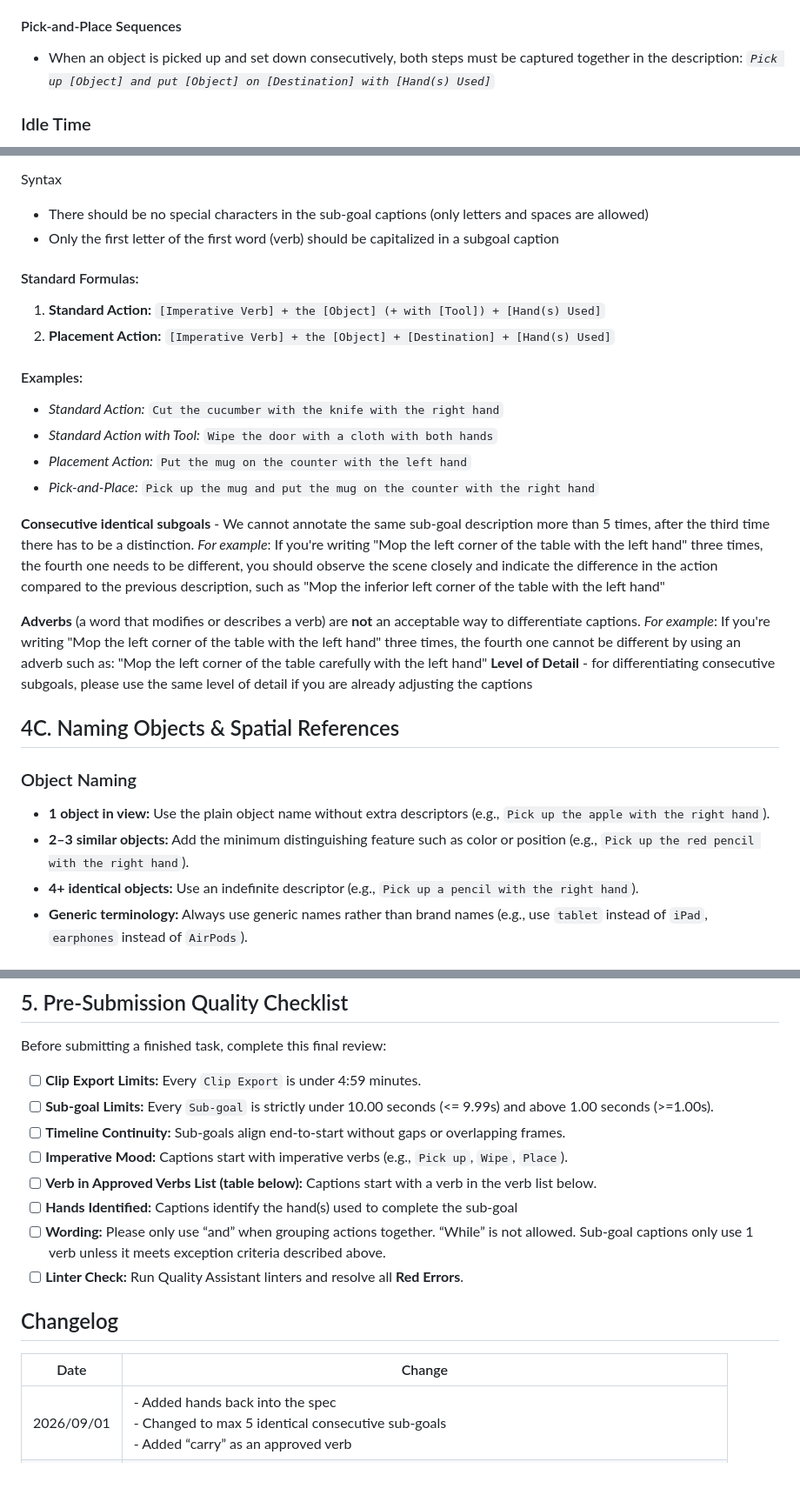
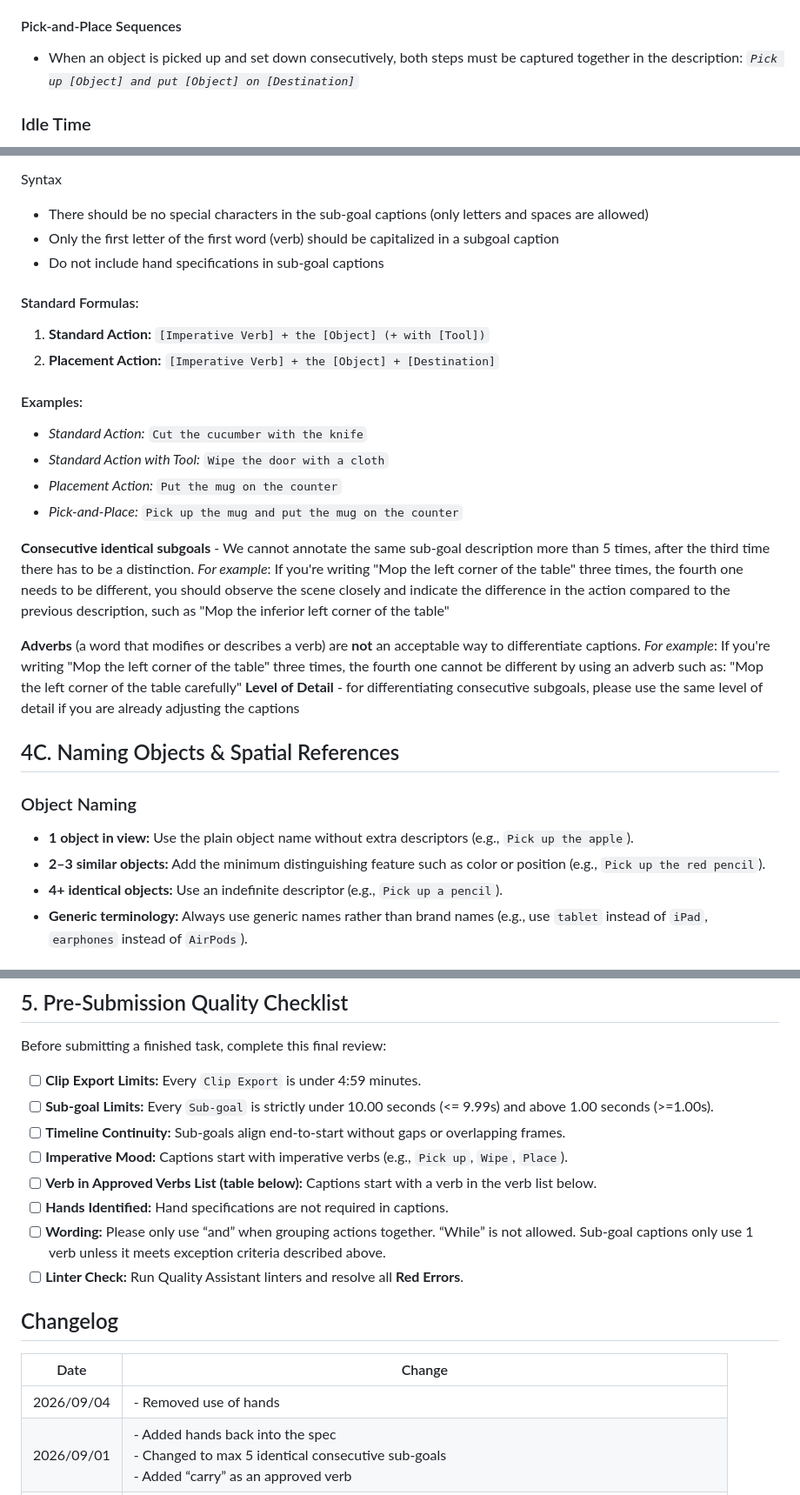
Before and after one commit to jabinpino-lab/Ego-Basic-Chatbot, a Markdown page: docs/EGO_Physical_AI_Annotation_SOP.md, 3 parts joined by grey strips. Shown at 87% size. Rendered like a GitHub page; blank space fills up the shorter version.

Commit message:
Update EGO SOP for 2026/09/04 removal of hand annotations

```diff
--- a/docs/EGO_Physical_AI_Annotation_SOP.md
+++ b/docs/EGO_Physical_AI_Annotation_SOP.md
@@ -49,7 +49,7 @@ This document defines the standard operating instructions for egocentric (first-
 #### Pick-and-Place Sequences
 
 - When an object is picked up and set down consecutively, both steps must be captured together in the description:
-  *`Pick up [Object] and put [Object] on [Destination] with [Hand(s) Used]`*
+  *`Pick up [Object] and put [Object] on [Destination]`*
 
 ### Idle Time
 
@@ -87,33 +87,34 @@ Syntax
 
 - There should be no special characters in the sub-goal captions (only letters and spaces are allowed)
 - Only the first letter of the first word (verb) should be capitalized in a subgoal caption
+- Do not include hand specifications in sub-goal captions
 
 #### Standard Formulas:
 
-1. **Standard Action:** `[Imperative Verb] + the [Object] (+ with [Tool]) + [Hand(s) Used]`
-2. **Placement Action:** `[Imperative Verb] + the [Object] + [Destination] + [Hand(s) Used]`
+1. **Standard Action:** `[Imperative Verb] + the [Object] (+ with [Tool])`
+2. **Placement Action:** `[Imperative Verb] + the [Object] + [Destination]`
 
 #### Examples:
 
-- *Standard Action:* `Cut the cucumber with the knife with the right hand`
-- *Standard Action with Tool:* `Wipe the door with a cloth with both hands`
-- *Placement Action:* `Put the mug on the counter with the left hand`
-- *Pick-and-Place:* `Pick up the mug and put the mug on the counter with the right hand`
+- *Standard Action:* `Cut the cucumber with the knife`
+- *Standard Action with Tool:* `Wipe the door with a cloth`
+- *Placement Action:* `Put the mug on the counter`
+- *Pick-and-Place:* `Pick up the mug and put the mug on the counter`
 
 **Consecutive identical subgoals** - We cannot annotate the same sub-goal description more than 5 times, after the third time there has to be a distinction.
-*For example*: If you're writing "Mop the left corner of the table with the left hand" three times, the fourth one needs to be different, you should observe the scene closely and indicate the difference in the action compared to the previous description, such as "Mop the inferior left corner of the table with the left hand"
+*For example*: If you're writing "Mop the left corner of the table" three times, the fourth one needs to be different, you should observe the scene closely and indicate the difference in the action compared to the previous description, such as "Mop the inferior left corner of the table"
 
 **Adverbs** (a word that modifies or describes a verb) are **not** an acceptable way to differentiate captions.
-*For example*: If you're writing "Mop the left corner of the table with the left hand" three times, the fourth one cannot be different by using an adverb such as: "Mop the left corner of the table carefully with the left hand"
+*For example*: If you're writing "Mop the left corner of the table" three times, the fourth one cannot be different by using an adverb such as: "Mop the left corner of the table carefully"
 **Level of Detail** - for differentiating consecutive subgoals, please use the same level of detail if you are already adjusting the captions
 
 ## 4C. Naming Objects & Spatial References
 
 ### Object Naming
 
-- **1 object in view:** Use the plain object name without extra descriptors (e.g., `Pick up the apple with the right hand`).
-- **2–3 similar objects:** Add the minimum distinguishing feature such as color or position (e.g., `Pick up the red pencil with the right hand`).
-- **4+ identical objects:** Use an indefinite descriptor (e.g., `Pick up a pencil with the right hand`).
+- **1 object in view:** Use the plain object name without extra descriptors (e.g., `Pick up the apple`).
+- **2–3 similar objects:** Add the minimum distinguishing feature such as color or position (e.g., `Pick up the red pencil`).
+- **4+ identical objects:** Use an indefinite descriptor (e.g., `Pick up a pencil`).
 - **Generic terminology:** Always use generic names rather than brand names (e.g., use `tablet` instead of `iPad`, `earphones` instead of `AirPods`).
 
 ### Directional Descriptors
@@ -130,7 +131,7 @@ Before submitting a finished task, complete this final review:
 - [ ] **Timeline Continuity:** Sub-goals align end-to-start without gaps or overlapping frames.
 - [ ] **Imperative Mood:** Captions start with imperative verbs (e.g., `Pick up`, `Wipe`, `Place`).
 - [ ] **Verb in Approved Verbs List (table below):** Captions start with a verb in the verb list below.
-- [ ] **Hands Identified:** Captions identify the hand(s) used to complete the sub-goal
+- [ ] **Hands Identified:** Hand specifications are not required in captions.
 - [ ] **Wording:** Please only use “and” when grouping actions together. “While” is not allowed. Sub-goal captions only use 1 verb unless it meets exception criteria described above.
 - [ ] **Linter Check:** Run Quality Assistant linters and resolve all **Red Errors**.
 
@@ -138,6 +139,7 @@ Before submitting a finished task, complete this final review:
 
 | Date | Change |
 | --- | --- |
+| 2026/09/04 | - Removed use of hands |
 | 2026/09/01 | - Added hands back into the spec<br>- Changed to max 5 identical consecutive sub-goals<br>- Added “carry” as an approved verb |
 | 2026/08/20 | - Added in best practices for repeated subgoals<br>- Added in no special characters/capitalize first verb only |
 | 2026/08/17 | - Removed the need to annotate “Collector Issue”<br>- Added in how to get to tooling/translation quick start videos<br>- Added in captions cannot be differentiated by adverbs |
```
Also changed, not shown: other parts of docs/EGO_Physical_AI_Annotation_SOP.md (+2 -2 lines).
